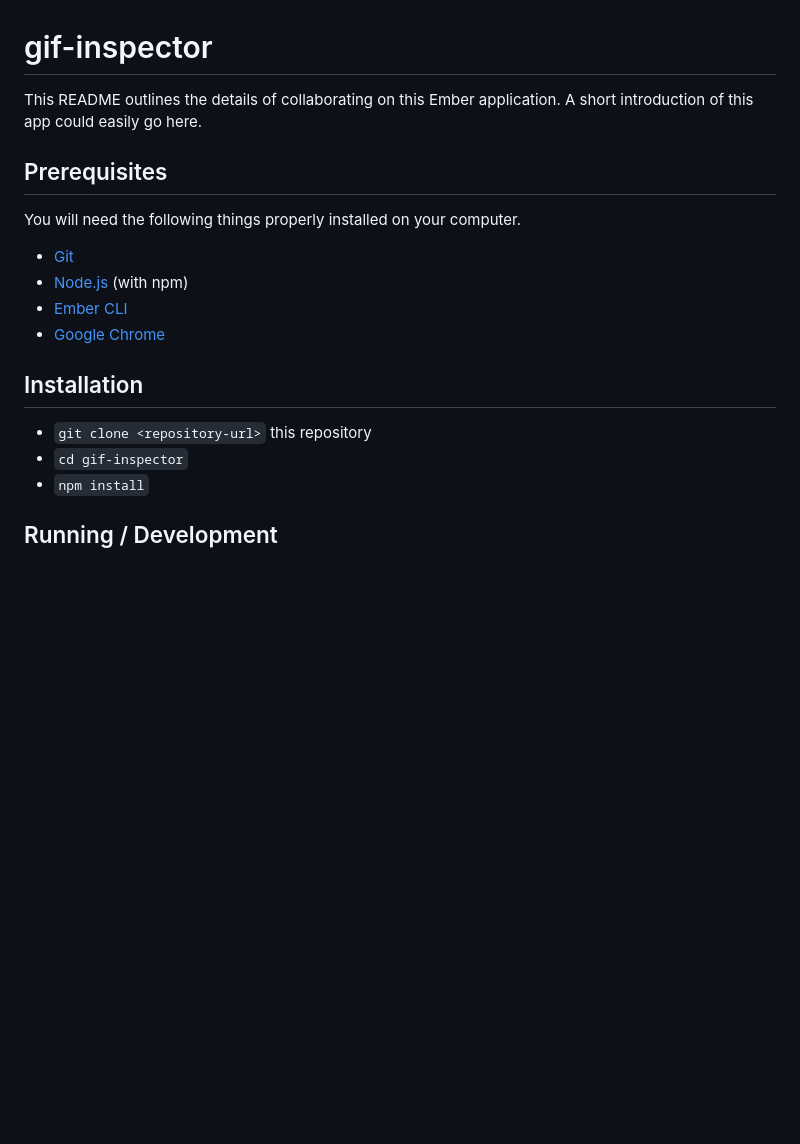
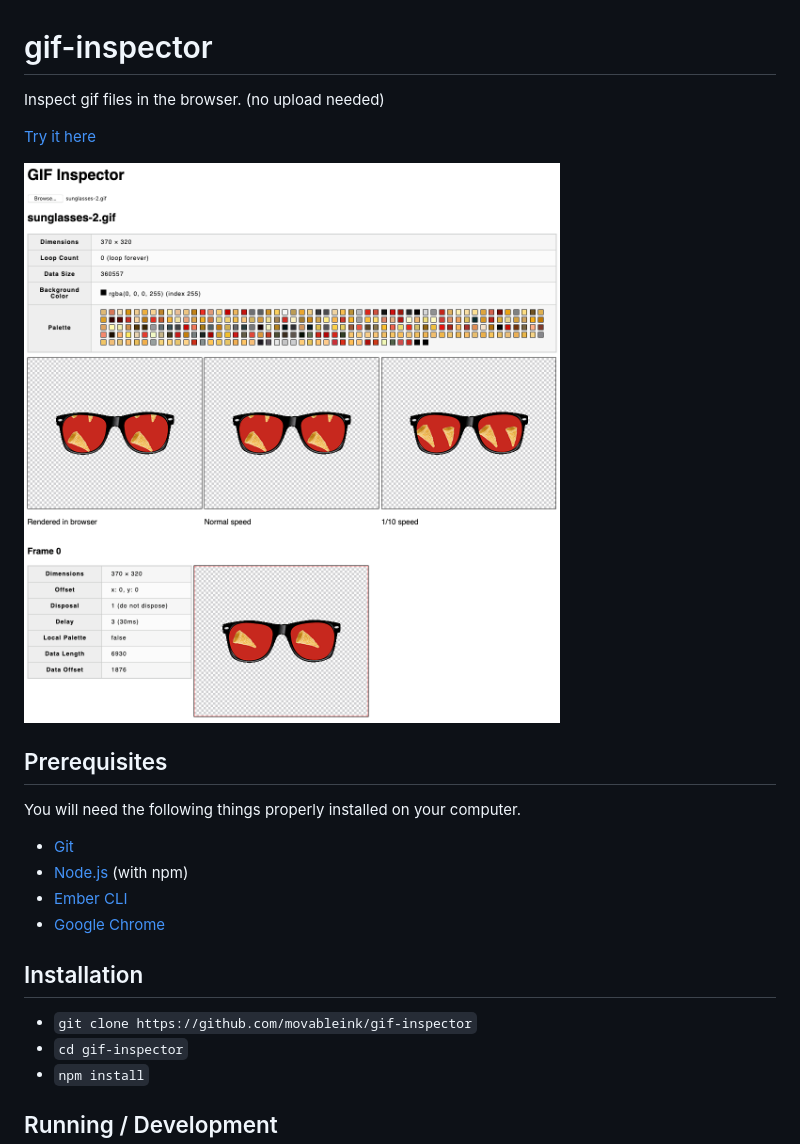
Before and after one commit to movableink/gif-inspector, a Markdown page: README.md, the part around the change. GitHub-like rendering; pictures changed too: public/assets/images/screenshot.png (added); blank space fills up the shorter version.

```diff
--- a/README.md
+++ b/README.md
@@ -1,7 +1,10 @@
 # gif-inspector
 
-This README outlines the details of collaborating on this Ember application.
-A short introduction of this app could easily go here.
+Inspect gif files in the browser. (no upload needed)
+
+[Try it here](https://movableink.github.io/gif-inspector)
+
+![screenshot](public/assets/images/screenshot.png "Screenshot")
 
 ## Prerequisites
 
@@ -14,7 +17,7 @@ You will need the following things properly installed on your computer.
 
 ## Installation
 
-* `git clone <repository-url>` this repository
+* `git clone https://github.com/movableink/gif-inspector`
 * `cd gif-inspector`
 * `npm install`
 
```
